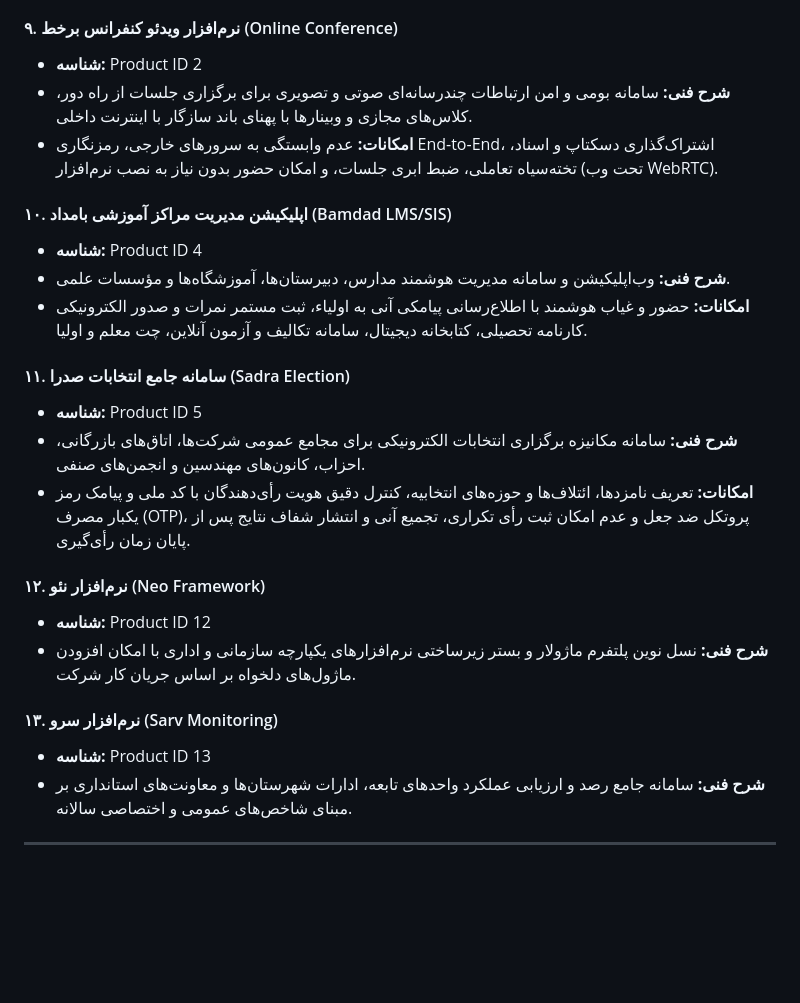
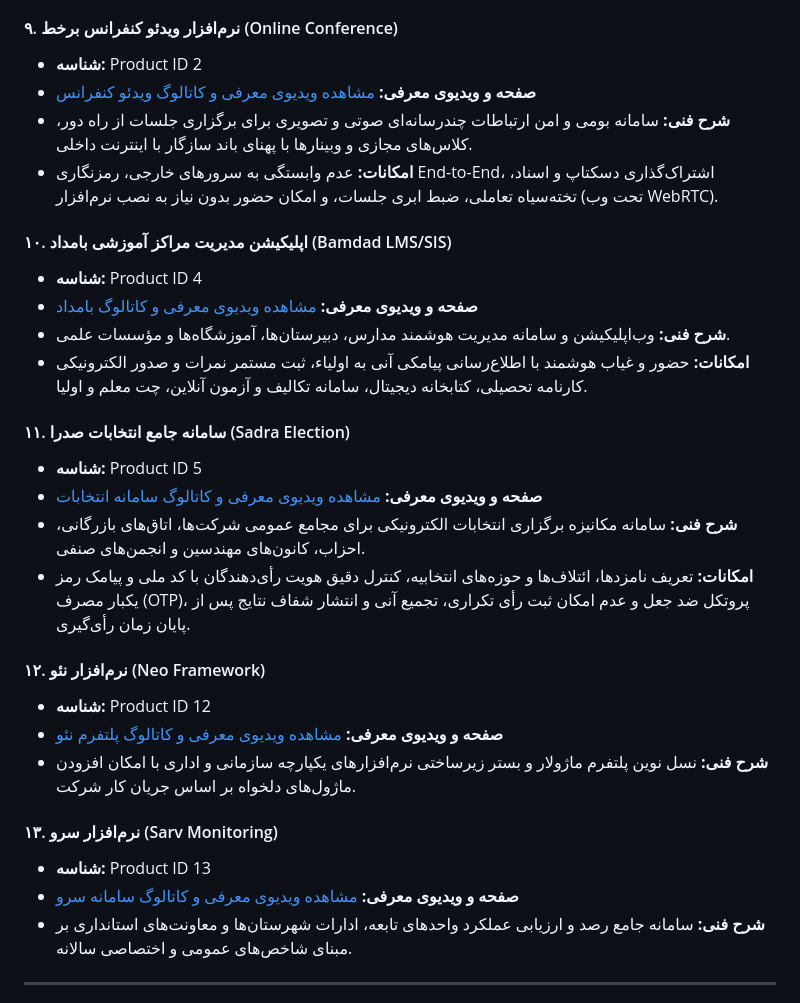
Before and after one commit to alihamidi85/sadra-ai, a Markdown page: company_knowledge.md, the part around one of its changes. Drawn GitHub-style; blank space fills up the shorter version.

```diff
--- a/company_knowledge.md
+++ b/company_knowledge.md
@@ -113,25 +121,30 @@ timeline
 
 #### ۹. نرم‌افزار ویدئو کنفرانس برخط (Online Conference)
 - **شناسه:** Product ID 2
+- **صفحه و ویدیوی معرفی:** [مشاهده ویدیوی معرفی و کاتالوگ ویدئو کنفرانس](https://www.irancompile.com/product/show/2)
 - **شرح فنی:** سامانه بومی و امن ارتباطات چندرسانه‌ای صوتی و تصویری برای برگزاری جلسات از راه دور، کلاس‌های مجازی و وبینارها با پهنای باند سازگار با اینترنت داخلی.
 - **امکانات:** عدم وابستگی به سرورهای خارجی، رمزنگاری End-to-End، اشتراک‌گذاری دسکتاپ و اسناد، تخته‌سیاه تعاملی، ضبط ابری جلسات، و امکان حضور بدون نیاز به نصب نرم‌افزار (تحت وب WebRTC).
 
 #### ۱۰. اپلیکیشن مدیریت مراکز آموزشی بامداد (Bamdad LMS/SIS)
 - **شناسه:** Product ID 4
+- **صفحه و ویدیوی معرفی:** [مشاهده ویدیوی معرفی و کاتالوگ بامداد](https://www.irancompile.com/product/show/4)
 - **شرح فنی:** وب‌اپلیکیشن و سامانه مدیریت هوشمند مدارس، دبیرستان‌ها، آموزشگاه‌ها و مؤسسات علمی.
 - **امکانات:** حضور و غیاب هوشمند با اطلاع‌رسانی پیامکی آنی به اولیاء، ثبت مستمر نمرات و صدور الکترونیکی کارنامه تحصیلی، کتابخانه دیجیتال، سامانه تکالیف و آزمون آنلاین، چت معلم و اولیا.
 
 #### ۱۱. سامانه جامع انتخابات صدرا (Sadra Election)
 - **شناسه:** Product ID 5
+- **صفحه و ویدیوی معرفی:** [مشاهده ویدیوی معرفی و کاتالوگ سامانه انتخابات](https://www.irancompile.com/product/show/5)
 - **شرح فنی:** سامانه مکانیزه برگزاری انتخابات الکترونیکی برای مجامع عمومی شرکت‌ها، اتاق‌های بازرگانی، احزاب، کانون‌های مهندسین و انجمن‌های صنفی.
 - **امکانات:** تعریف نامزدها، ائتلاف‌ها و حوزه‌های انتخابیه، کنترل دقیق هویت رأی‌دهندگان با کد ملی و پیامک رمز یکبار مصرف (OTP)، پروتکل ضد جعل و عدم امکان ثبت رأی تکراری، تجمیع آنی و انتشار شفاف نتایج پس از پایان زمان رأی‌گیری.
 
 #### ۱۲. نرم‌افزار نئو (Neo Framework)
 - **شناسه:** Product ID 12
+- **صفحه و ویدیوی معرفی:** [مشاهده ویدیوی معرفی و کاتالوگ پلتفرم نئو](https://www.irancompile.com/product/show/12)
 - **شرح فنی:** نسل نوین پلتفرم ماژولار و بستر زیرساختی نرم‌افزارهای یکپارچه سازمانی و اداری با امکان افزودن ماژول‌های دلخواه بر اساس جریان کار شرکت.
 
 #### ۱۳. نرم‌افزار سرو (Sarv Monitoring)
 - **شناسه:** Product ID 13
+- **صفحه و ویدیوی معرفی:** [مشاهده ویدیوی معرفی و کاتالوگ سامانه سرو](https://www.irancompile.com/product/show/13)
 - **شرح فنی:** سامانه جامع رصد و ارزیابی عملکرد واحدهای تابعه، ادارات شهرستان‌ها و معاونت‌های استانداری بر مبنای شاخص‌های عمومی و اختصاصی سالانه.
 
 ---
```
Also changed, not shown: other parts of company_knowledge.md (+8 -0 lines).
